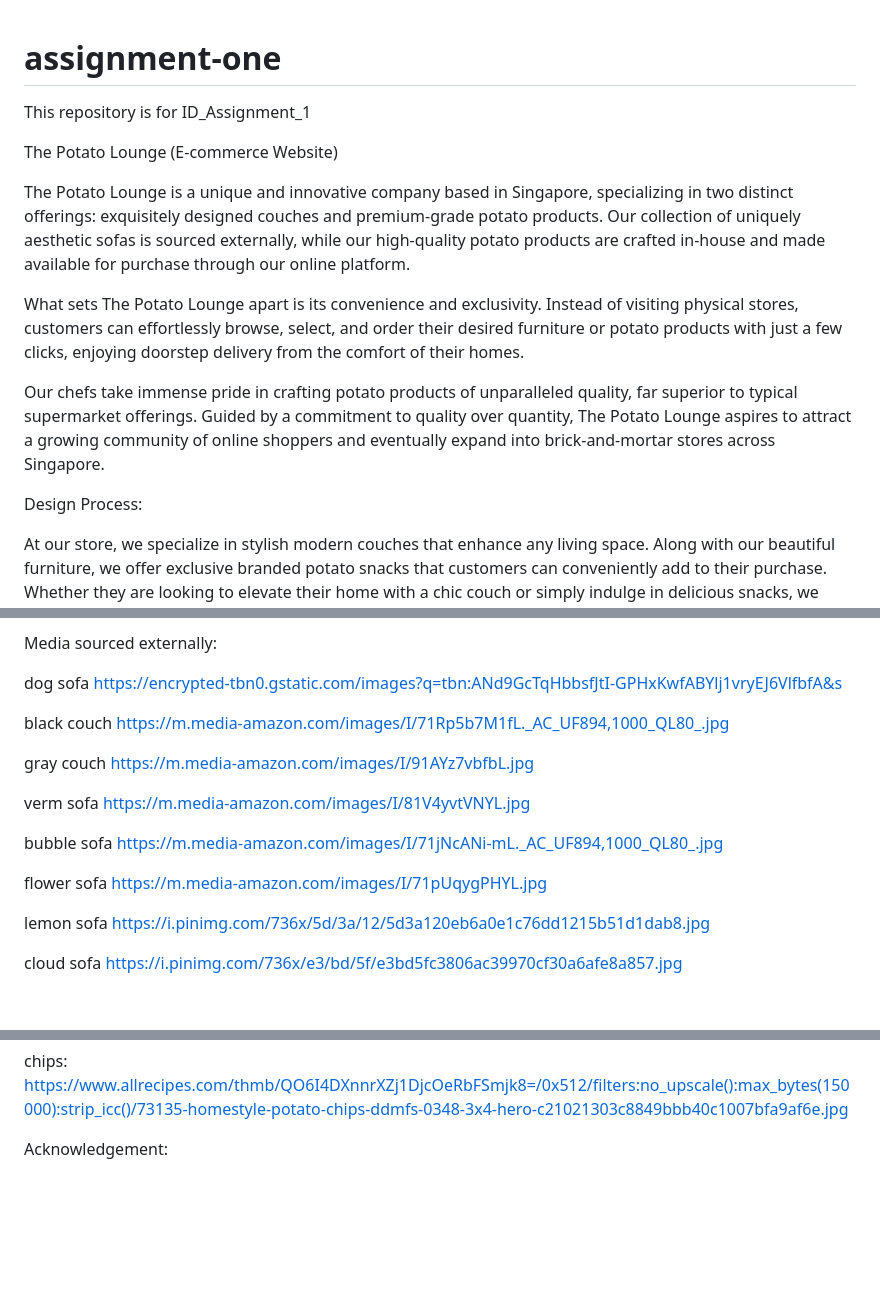
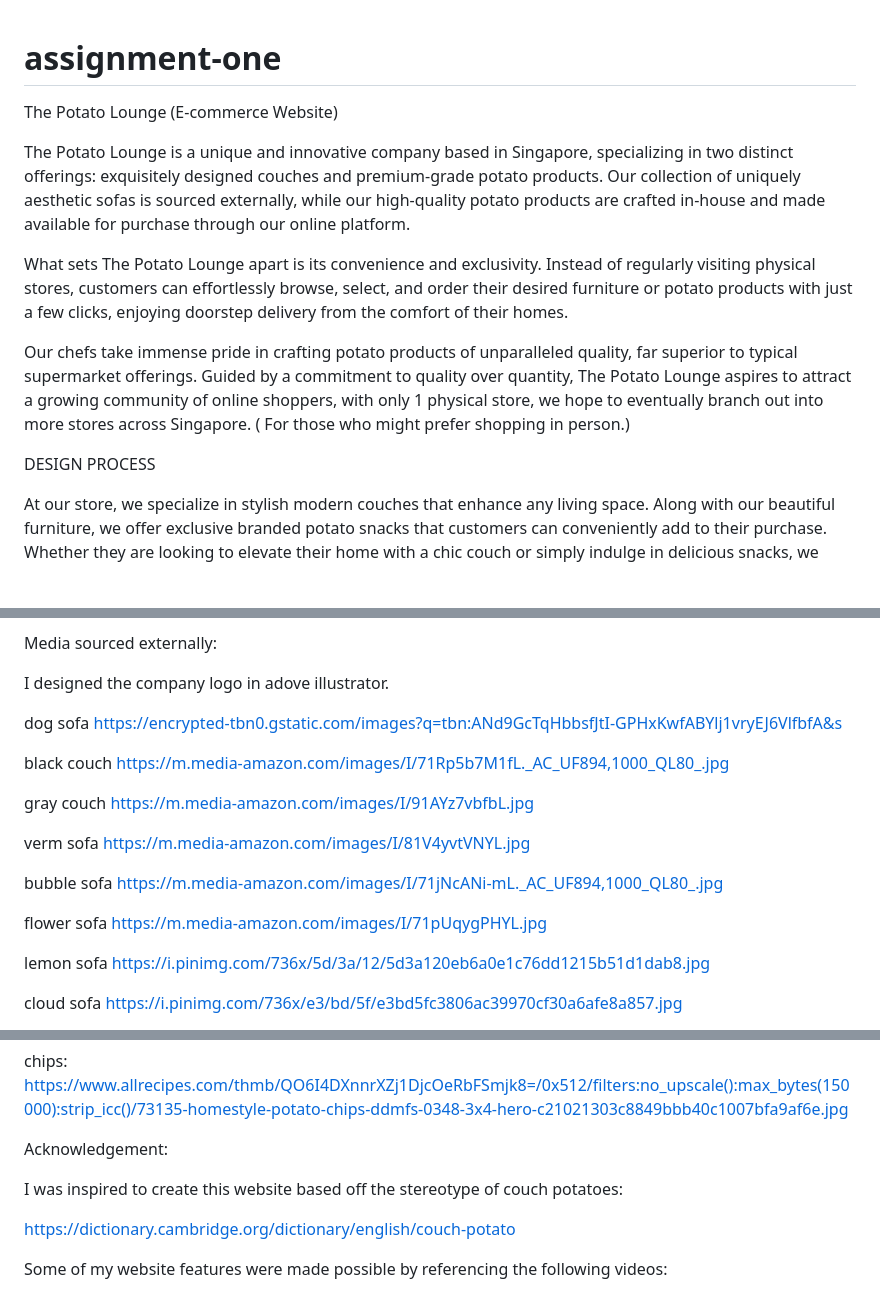
Before and after one commit to RaynerChua/assignment-one, a Markdown page: README.md, 3 parts joined by grey strips. Rendered like a GitHub page; blank space fills up the shorter version.

```diff
--- a/README.md
+++ b/README.md
@@ -1,16 +1,15 @@
 # assignment-one
-This repository is for ID_Assignment_1
 
 The Potato Lounge (E-commerce Website)
 
 The Potato Lounge is a unique and innovative company based in Singapore, specializing in two distinct offerings: exquisitely designed couches and premium-grade potato products. Our collection of uniquely aesthetic sofas is sourced externally, while our high-quality potato products are crafted in-house and made available for purchase through our online platform.
 
-What sets The Potato Lounge apart is its convenience and exclusivity. Instead of visiting physical stores, customers can effortlessly browse, select, and order their desired furniture or potato products with just a few clicks, enjoying doorstep delivery from the comfort of their homes.
+What sets The Potato Lounge apart is its convenience and exclusivity. Instead of regularly visiting physical stores, customers can effortlessly browse, select, and order their desired furniture or potato products with just a few clicks, enjoying doorstep delivery from the comfort of their homes.
 
-Our chefs take immense pride in crafting potato products of unparalleled quality, far superior to typical supermarket offerings. Guided by a commitment to quality over quantity, The Potato Lounge aspires to attract a growing community of online shoppers and eventually expand into brick-and-mortar stores across Singapore.
+Our chefs take immense pride in crafting potato products of unparalleled quality, far superior to typical supermarket offerings. Guided by a commitment to quality over quantity, The Potato Lounge aspires to attract a growing community of online shoppers, with only 1 physical store, we hope to eventually branch out into more stores across Singapore. ( For those who might prefer shopping in person.)
 
 
-Design Process:
+DESIGN PROCESS
 
 At our store, we specialize in stylish modern couches that enhance any living space. Along with our beautiful furniture, we offer
 exclusive branded potato snacks that customers can conveniently add to their purchase. Whether they are looking to elevate their home with a chic couch or simply indulge in delicious snacks, we have something for everyone. We wouldn't want them to miss out on the chance to enjoy the best of both worlds!
@@ -45,5 +90,7 @@ Content:
 
 Media sourced externally:
+
+I designed the company logo in adove illustrator.
 
 dog sofa
 https://encrypted-tbn0.gstatic.com/images?q=tbn:ANd9GcTqHbbsfJtI-GPHxKwfABYlj1vryEJ6VlfbfA&s
@@ -62,7 +109,6 @@ https://m.media-amazon.com/images/I/71jNcANi-mL._AC_UF894,1000_QL80_.jpg
 
 flower sofa
 https://m.media-amazon.com/images/I/71pUqygPHYL.jpg
-
 
 lemon sofa
 https://i.pinimg.com/736x/5d/3a/12/5d3a120eb6a0e1c76dd1215b51d1dab8.jpg
@@ -83,3 +129,9 @@ chips:
 https://www.allrecipes.com/thmb/QO6I4DXnnrXZj1DjcOeRbFSmjk8=/0x512/filters:no_upscale():max_bytes(150000):strip_icc()/73135-homestyle-potato-chips-ddmfs-0348-3x4-hero-c21021303c8849bbb40c1007bfa9af6e.jpg
 
 Acknowledgement:
+
+I was inspired to create this website based off the stereotype of couch potatoes:
+
+https://dictionary.cambridge.org/dictionary/english/couch-potato
+
+Some of my website features were made possible by referencing the following videos:
```
Also changed, not shown: other parts of README.md (+50 -4 lines).
